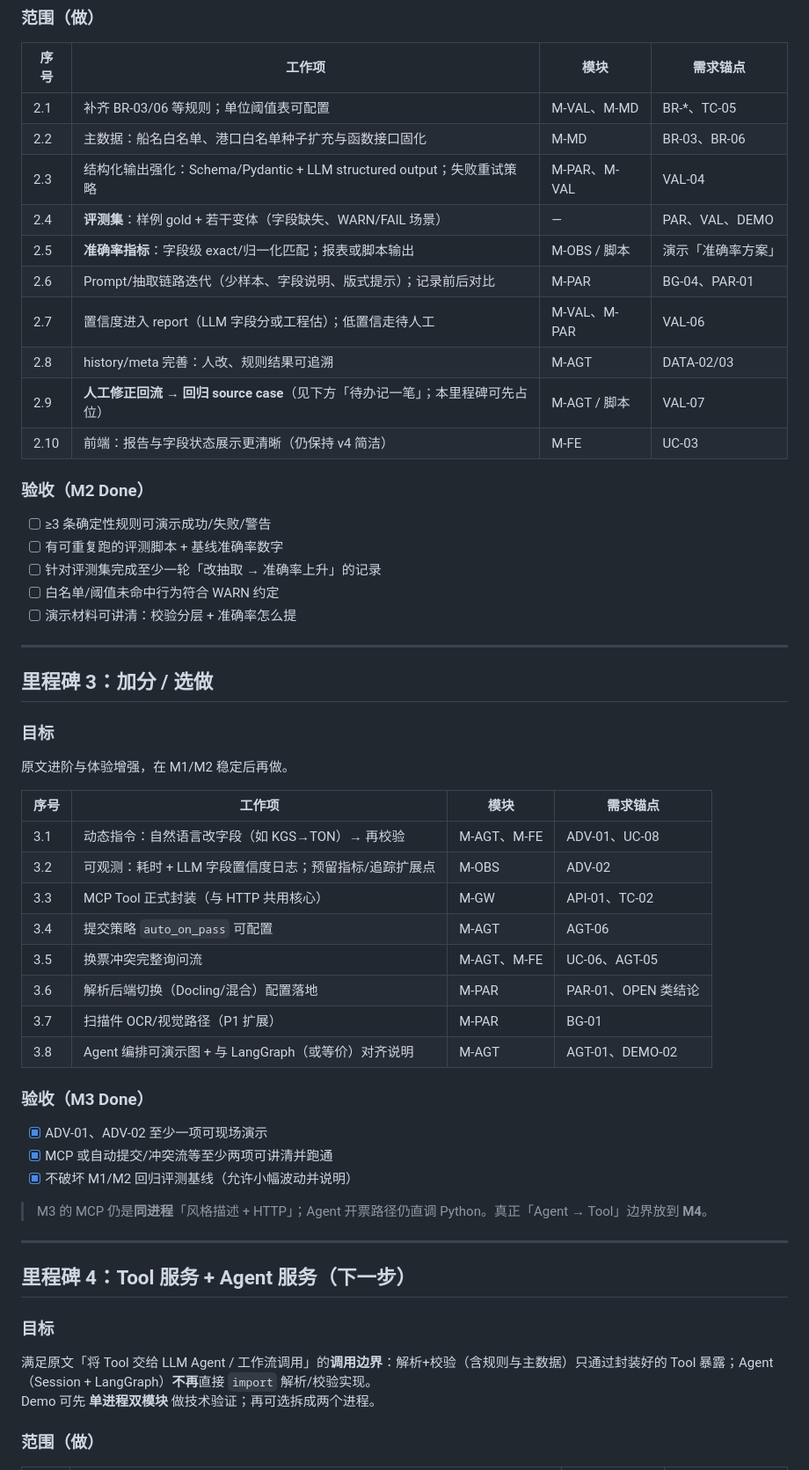
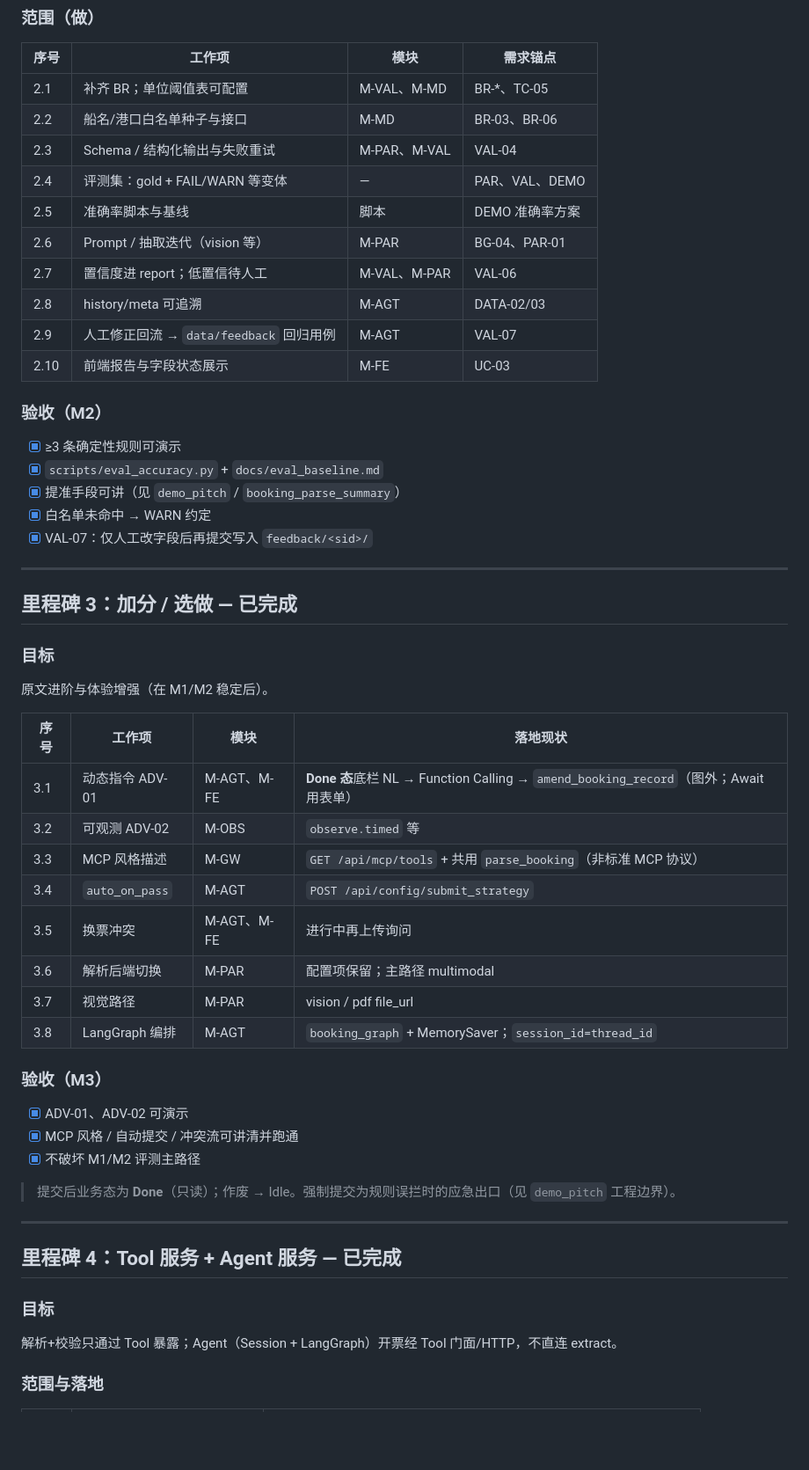
Before and after one commit to lindede/fj_logistics_document_entry_agent, a Markdown page: docs/dev_plan.md, the part around one of its changes. Shown at 88% size. Rendered like a GitHub page; blank space fills up the shorter version.

```diff
--- a/docs/dev_plan.md
+++ b/docs/dev_plan.md
@@ -61,60 +56,59 @@
 
 | 序号 | 工作项 | 模块 | 需求锚点 |
 | --- | --- | --- | --- |
-| 2.1 | 补齐 BR-03/06 等规则；单位阈值表可配置 | M-VAL、M-MD | BR-*、TC-05 |
-| 2.2 | 主数据：船名白名单、港口白名单种子扩充与函数接口固化 | M-MD | BR-03、BR-06 |
-| 2.3 | 结构化输出强化：Schema/Pydantic + LLM structured output；失败重试策略 | M-PAR、M-VAL | VAL-04 |
-| 2.4 | **评测集**：样例 gold + 若干变体（字段缺失、WARN/FAIL 场景） | — | PAR、VAL、DEMO |
-| 2.5 | **准确率指标**：字段级 exact/归一化匹配；报表或脚本输出 | M-OBS / 脚本 | 演示「准确率方案」 |
-| 2.6 | Prompt/抽取链路迭代（少样本、字段说明、版式提示）；记录前后对比 | M-PAR | BG-04、PAR-01 |
-| 2.7 | 置信度进入 report（LLM 字段分或工程估）；低置信走待人工 | M-VAL、M-PAR | VAL-06 |
-| 2.8 | history/meta 完善：人改、规则结果可追溯 | M-AGT | DATA-02/03 |
-| 2.9 | **人工修正回流 → 回归 source case**（见下方「待办记一笔」；本里程碑可先占位） | M-AGT / 脚本 | VAL-07 |
-| 2.10 | 前端：报告与字段状态展示更清晰（仍保持 v4 简洁） | M-FE | UC-03 |
+| 2.1 | 补齐 BR；单位阈值表可配置 | M-VAL、M-MD | BR-*、TC-05 |
+| 2.2 | 船名/港口白名单种子与接口 | M-MD | BR-03、BR-06 |
+| 2.3 | Schema / 结构化输出与失败重试 | M-PAR、M-VAL | VAL-04 |
+| 2.4 | 评测集：gold + FAIL/WARN 等变体 | — | PAR、VAL、DEMO |
+| 2.5 | 准确率脚本与基线 | 脚本 | DEMO 准确率方案 |
+| 2.6 | Prompt / 抽取迭代（vision 等） | M-PAR | BG-04、PAR-01 |
+| 2.7 | 置信度进 report；低置信待人工 | M-VAL、M-PAR | VAL-06 |
+| 2.8 | history/meta 可追溯 | M-AGT | DATA-02/03 |
+| 2.9 | 人工修正回流 → `data/feedback` 回归用例 | M-AGT | VAL-07 |
+| 2.10 | 前端报告与字段状态展示 | M-FE | UC-03 |
 
-### 验收（M2 Done）
+### 验收（M2）
 
-- [ ] ≥3 条确定性规则可演示成功/失败/警告
-- [ ] 有可重复跑的评测脚本 + 基线准确率数字
-- [ ] 针对评测集完成至少一轮「改抽取 → 准确率上升」的记录
-- [ ] 白名单/阈值未命中行为符合 WARN 约定
-- [ ] 演示材料可讲清：校验分层 + 准确率怎么提
+- [x] ≥3 条确定性规则可演示
+- [x] `scripts/eval_accuracy.py` + `docs/eval_baseline.md`
+- [x] 提准手段可讲（见 `demo_pitch` / `booking_parse_summary`）
+- [x] 白名单未命中 → WARN 约定
+- [x] VAL-07：仅人工改字段后再提交写入 `feedback/<sid>/`
 
 ---
 
-## 里程碑 3：加分 / 选做
+## 里程碑 3：加分 / 选做 — 已完成
 
 ### 目标
 
-原文进阶与体验增强，在 M1/M2 稳定后再做。
+原文进阶与体验增强（在 M1/M2 稳定后）。
 
-| 序号 | 工作项 | 模块 | 需求锚点 |
+| 序号 | 工作项 | 模块 | 落地现状 |
 | --- | --- | --- | --- |
-| 3.1 | 动态指令：自然语言改字段（如 KGS→TON）→ 再校验 | M-AGT、M-FE | ADV-01、UC-08 |
-| 3.2 | 可观测：耗时 + LLM 字段置信度日志；预留指标/追踪扩展点 | M-OBS | ADV-02 |
-| 3.3 | MCP Tool 正式封装（与 HTTP 共用核心） | M-GW | API-01、TC-02 |
-| 3.4 | 提交策略 `auto_on_pass` 可配置 | M-AGT | AGT-06 |
-| 3.5 | 换票冲突完整询问流 | M-AGT、M-FE | UC-06、AGT-05 |
-| 3.6 | 解析后端切换（Docling/混合）配置落地 | M-PAR | PAR-01、OPEN 类结论 |
-| 3.7 | 扫描件 OCR/视觉路径（P1 扩展） | M-PAR | BG-01 |
-| 3.8 | Agent 编排可演示图 + 与 LangGraph（或等价）对齐说明 | M-AGT | AGT-01、DEMO-02 |
+| 3.1 | 动态指令 ADV-01 | M-AGT、M-FE | **Done 态**底栏 NL → Function Calling → `amend_booking_record`（图外；Await 用表单） |
+| 3.2 | 可观测 ADV-02 | M-OBS | `observe.timed` 等 |
+| 3.3 | MCP 风格描述 | M-GW | `GET /api/mcp/tools` + 共用 `parse_booking`（非标准 MCP 协议） |
+| 3.4 | `auto_on_pass` | M-AGT | `POST /api/config/submit_strategy` |
+| 3.5 | 换票冲突 | M-AGT、M-FE | 进行中再上传询问 |
+| 3.6 | 解析后端切换 | M-PAR | 配置项保留；主路径 multimodal |
+| 3.7 | 视觉路径 | M-PAR | vision / pdf file_url |
+| 3.8 | LangGraph 编排 | M-AGT | `booking_graph` + MemorySaver；`session_id=thread_id` |
 
-### 验收（M3 Done）
+### 验收（M3）
 
-- [x] ADV-01、ADV-02 至少一项可现场演示
-- [x] MCP 或自动提交/冲突流等至少两项可讲清并跑通
-- [x] 不破坏 M1/M2 回归评测基线（允许小幅波动并说明）
+- [x] ADV-01、ADV-02 可演示
+- [x] MCP 风格 / 自动提交 / 冲突流可讲清并跑通
+- [x] 不破坏 M1/M2 评测主路径
 
-> M3 的 MCP 仍是**同进程**「风格描述 + HTTP」；Agent 开票路径仍直调 Python。真正「Agent → Tool」边界放到 **M4**。
+> 提交后业务态为 **Done**（只读）；作废 → Idle。强制提交为规则误拦时的应急出口（见 `demo_pitch` 工程边界）。
 
 ---
 
-## 里程碑 4：Tool 服务 + Agent 服务（下一步）
+## 里程碑 4：Tool 服务 + Agent 服务 — 已完成
 
 ### 目标
 
-满足原文「将 Tool 交给 LLM Agent / 工作流调用」的**调用边界**：解析+校验（含规则与主数据）只通过封装好的 Tool 暴露；Agent（Session + LangGraph）**不再**直接 `import` 解析/校验实现。
-Demo 可先 **单进程双模块** 做技术验证；再可选拆成两个进程。
+解析+校验只通过 Tool 暴露；Agent（Session + LangGraph）开票经 Tool 门面/HTTP，不直连 extract。
 
-### 范围（做）
+### 范围与落地
 
```
Also changed, not shown: other parts of docs/dev_plan.md (+78 -71 lines).
